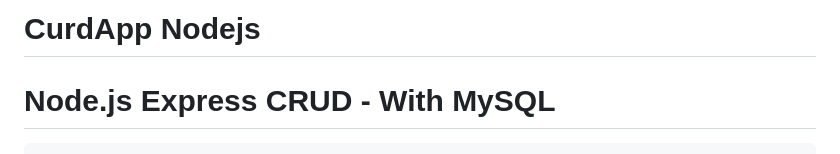
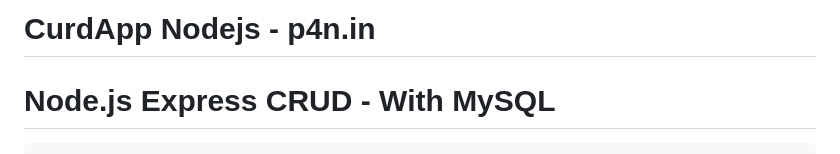
Before and after one commit to Pankaj-Str/CurdAppNodejs, a Markdown page: README.md, the part around the change. GitHub-like rendering.

Commit message:
Update README.md
Done Update Working Codes

```diff
--- a/README.md
+++ b/README.md
@@ -1,4 +1,4 @@
-# CurdApp Nodejs
+# CurdApp Nodejs - p4n.in
 
 # Node.js Express CRUD - With MySQL
 
```
